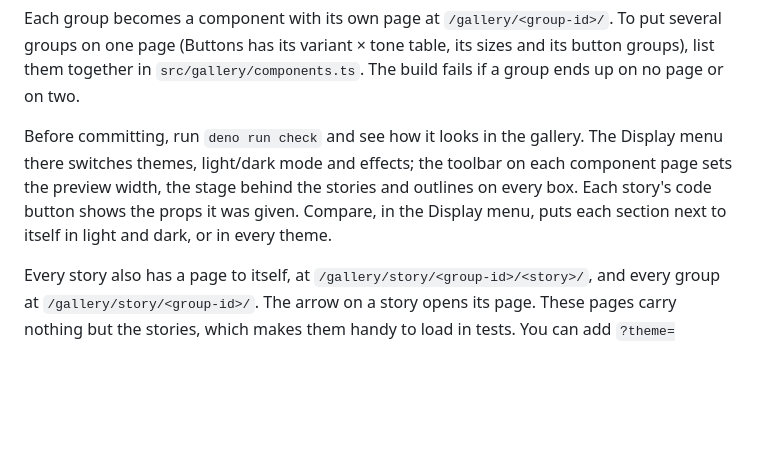
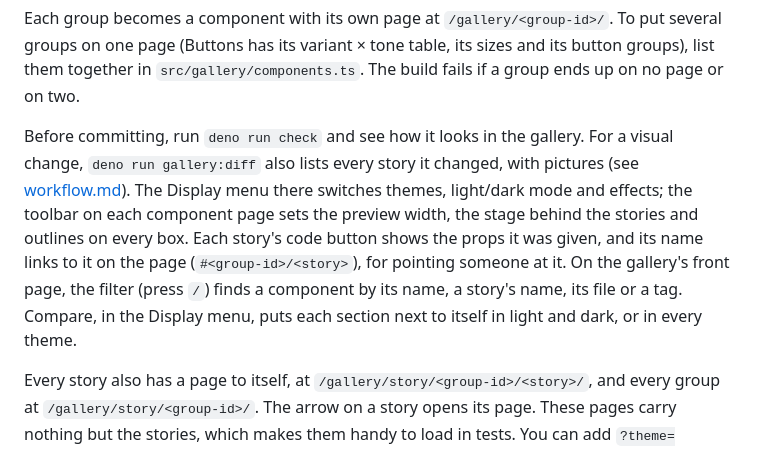
Before and after one commit to CPlusPatch/website, a Markdown page: docs/components.md, the part around the change. GitHub-like rendering; blank space fills up the shorter version.

Commit message:
docs: Document the gallery filter and story links

```diff
--- a/docs/components.md
+++ b/docs/components.md
@@ -68,6 +68,6 @@ Tag a story that keeps moving by itself, past a short CSS entrance (a pulse, aut
 
 Each group becomes a component with its own page at `/gallery/<group-id>/`. To put several groups on one page (Buttons has its variant × tone table, its sizes and its button groups), list them together in `src/gallery/components.ts`. The build fails if a group ends up on no page or on two.
 
-Before committing, run `deno run check` and see how it looks in the gallery. The Display menu there switches themes, light/dark mode and effects; the toolbar on each component page sets the preview width, the stage behind the stories and outlines on every box. Each story's code button shows the props it was given. Compare, in the Display menu, puts each section next to itself in light and dark, or in every theme.
+Before committing, run `deno run check` and see how it looks in the gallery. For a visual change, `deno run gallery:diff` also lists every story it changed, with pictures (see [workflow.md](workflow.md)). The Display menu there switches themes, light/dark mode and effects; the toolbar on each component page sets the preview width, the stage behind the stories and outlines on every box. Each story's code button shows the props it was given, and its name links to it on the page (`#<group-id>/<story>`), for pointing someone at it. On the gallery's front page, the filter (press `/`) finds a component by its name, a story's name, its file or a tag. Compare, in the Display menu, puts each section next to itself in light and dark, or in every theme.
 
 Every story also has a page to itself, at `/gallery/story/<group-id>/<story>/`, and every group at `/gallery/story/<group-id>/`. The arrow on a story opens its page. These pages carry nothing but the stories, which makes them handy to load in tests. You can add `?theme=<theme>`, `?scheme=light` or `?scheme=dark`, and `?width=` (`tablet`, `phone`, `tiny` or a width in rem) to them without changing your saved Display choices. `/gallery/manifest.json` lists every story once, with its page, source file, category, minimum width and tags.
```
Also changed, not shown: docs/workflow.md (+1 -1 lines).
